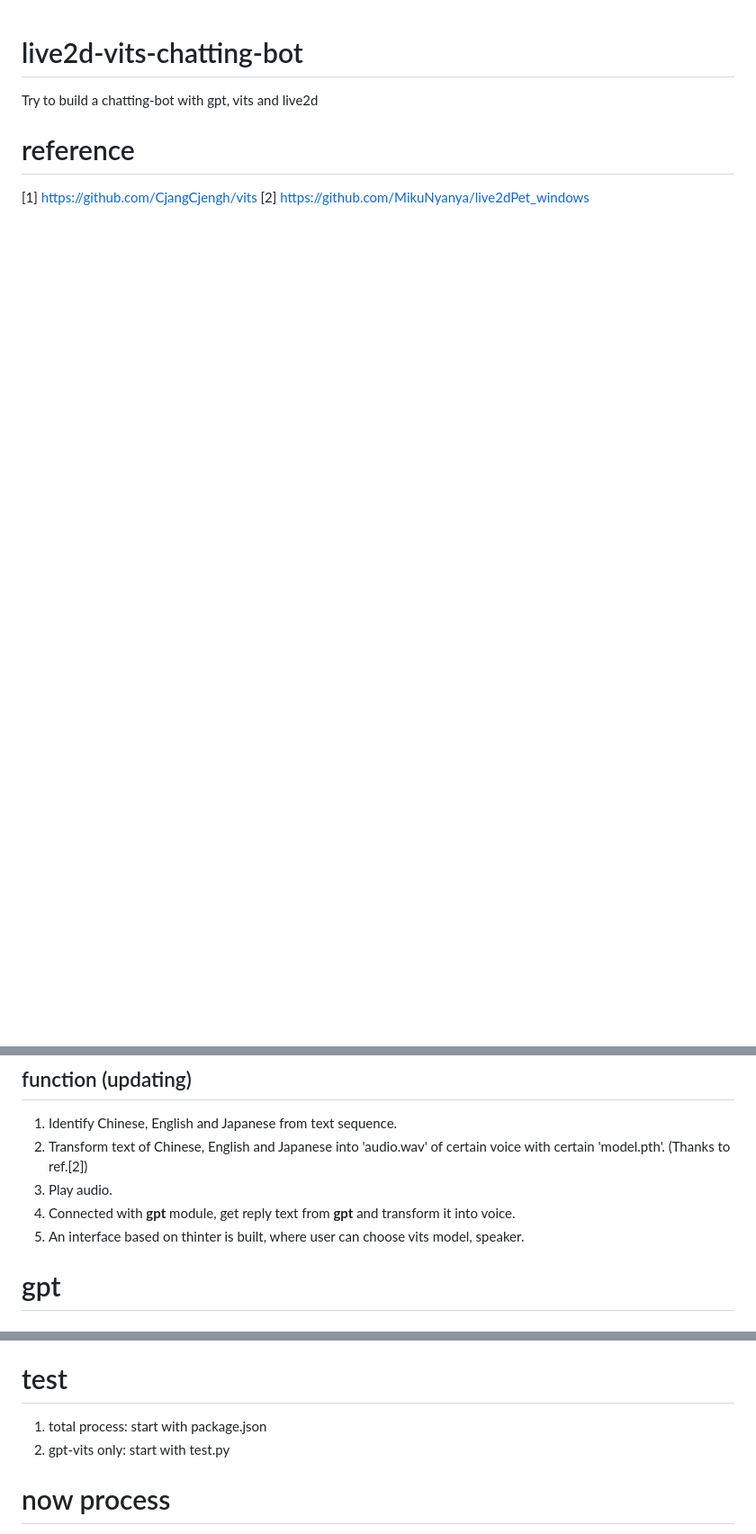
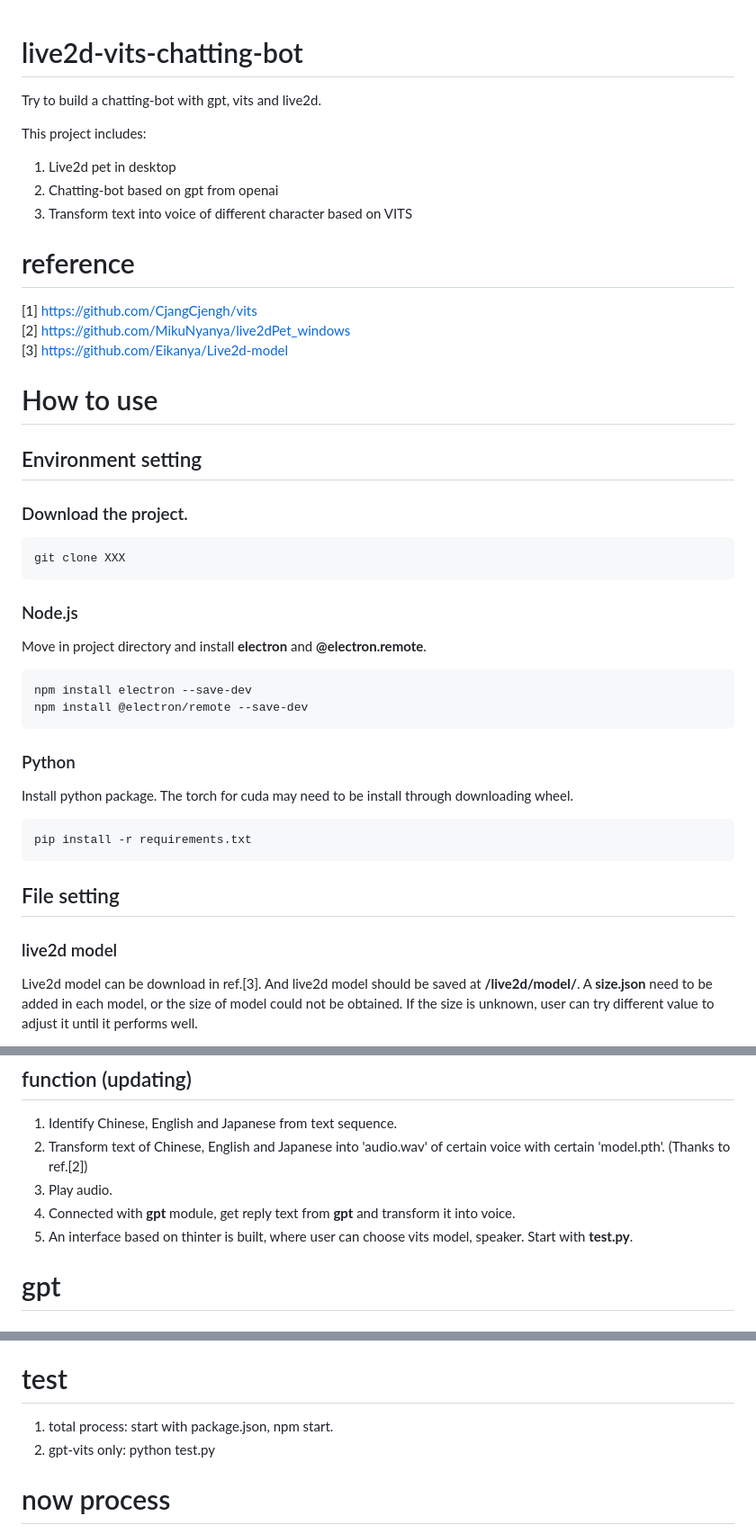
Before and after one commit to Lambda7-del/live2d-vits-chatting-bot, a Markdown page: README.md, 3 parts joined by grey strips. Shown: that part at 90% size. Rendered like a GitHub page; blank space fills up the shorter version.

````diff
--- a/README.md
+++ b/README.md
@@ -1,6 +1,34 @@
 # live2d-vits-chatting-bot
-Try to build a chatting-bot with gpt, vits and live2d
+Try to build a chatting-bot with gpt, vits and live2d.
+
+This project includes:
+1. Live2d pet in desktop
+2. Chatting-bot based on gpt from openai
+3. Transform text into voice of different character based on VITS
 
 # reference
 [1] https://github.com/CjangCjengh/vits
 [2] https://github.com/MikuNyanya/live2dPet_windows
+[3] https://github.com/Eikanya/Live2d-model
+
+# How to use
+## Environment setting
+### Download the project.
+```sh
+git clone XXX
+```
+### Node.js
+Move in project directory and install **electron** and **@electron.remote**.
+``` sh
+npm install electron --save-dev
+npm install @electron/remote --save-dev
+```
+### Python
+Install python package. The torch for cuda may need to be install through downloading wheel.
+```sh
+pip install -r requirements.txt
+```
+## File setting
+### live2d model
+Live2d model can be download in ref.[3]. And live2d model should be saved at **/live2d/model/**. A **size.json** need to be added in each model, or the size of model could not be obtained. If the size is unknown, user can try different value to adjust it until it performs well.
+
@@ -37,7 +91,7 @@ A vits model includes 'config.json' and 'model.pth'. 'config.json' is saved at /
 2. Transform text of Chinese, English and Japanese into 'audio.wav' of certain voice with certain 'model.pth'. (Thanks to ref.[2])
 3. Play audio.
 4. Connected with **gpt** module, get reply text from **gpt** and transform it into voice.
-5. An interface based on thinter is built, where user can choose vits model, speaker.
+5. An interface based on thinter is built, where user can choose vits model, speaker. Start with **test.py**.
 
 # gpt
 ## intro
@@ -57,8 +111,8 @@ This module probably would be changed because chatgpt may become expensive in th
 3. An interface based on thinter is built, where user can input text and get reply from chatting-bot and choose **api-key** of openai.
 
 # test
-1. total process: start with package.json
-2. gpt-vits only: start with test.py
+1. total process: start with package.json, npm start.
+2. gpt-vits only: python test.py
 
 # now process
 Connection among **vits**, **gpt** and **live2d** is built.
````
Also changed, not shown: other parts of README.md (+29 -3 lines).
